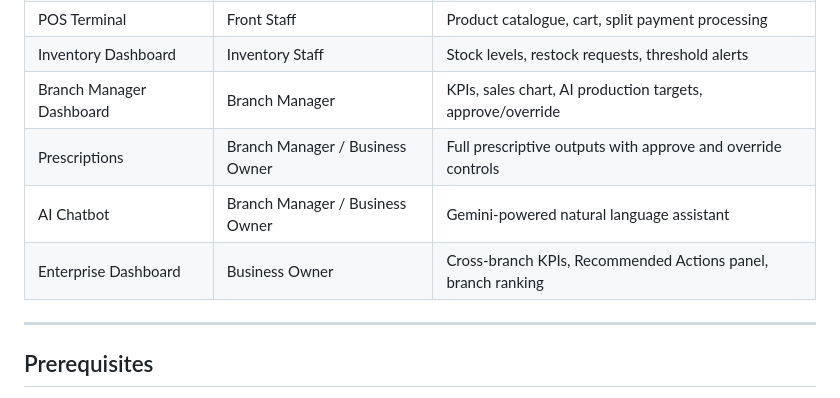
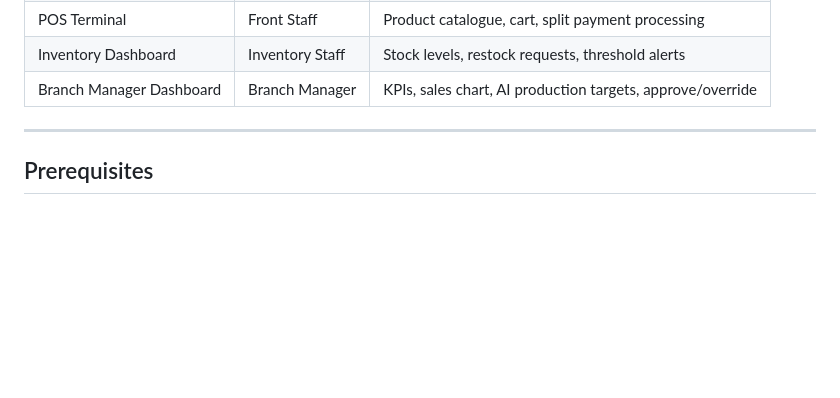
Before and after one commit to cjavier15/final-sweetbox, a Markdown page: README.md, the part around the change. Rendered like a GitHub page; blank space fills up the shorter version.

```diff
--- a/README.md
+++ b/README.md
@@ -16,10 +16,6 @@ This Flutter app provides a mobile interface for the Sweet Box centralized analy
 | POS Terminal | Front Staff | Product catalogue, cart, split payment processing |
 | Inventory Dashboard | Inventory Staff | Stock levels, restock requests, threshold alerts |
 | Branch Manager Dashboard | Branch Manager | KPIs, sales chart, AI production targets, approve/override |
-| Prescriptions | Branch Manager / Business Owner | Full prescriptive outputs with approve and override controls |
-| AI Chatbot | Branch Manager / Business Owner | Gemini-powered natural language assistant |
-| Enterprise Dashboard | Business Owner | Cross-branch KPIs, Recommended Actions panel, branch ranking |
-
 ---
 
 ## Prerequisites
```
